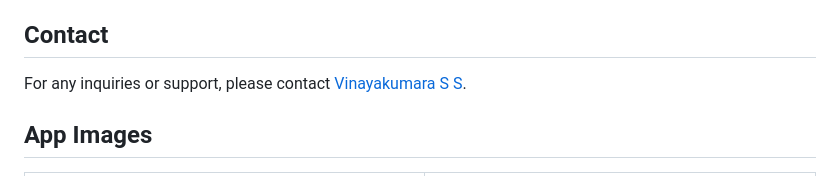
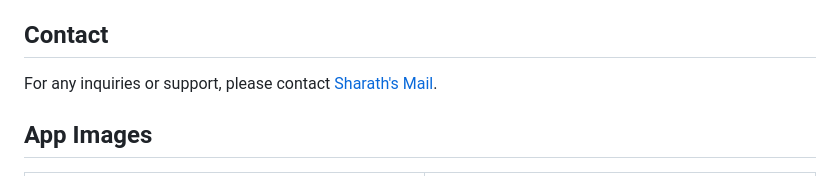
Before and after one commit to sharath453/Hostel_Management_Application, a Markdown page: README.md, the part around the change. GitHub-like rendering.

```diff
--- a/README.md
+++ b/README.md
@@ -110,7 +110,7 @@ This project is licensed under the MIT License - see the [LICENSE](LICENSE) file
 
 ## Contact
 
-For any inquiries or support, please contact [Vinayakumara S S](mailto:vinaykumarss904@gmail.com).
+For any inquiries or support, please contact [Sharath's Mail](mailto:alsharath66@gmail.com).
 
 ## App Images
 
```
